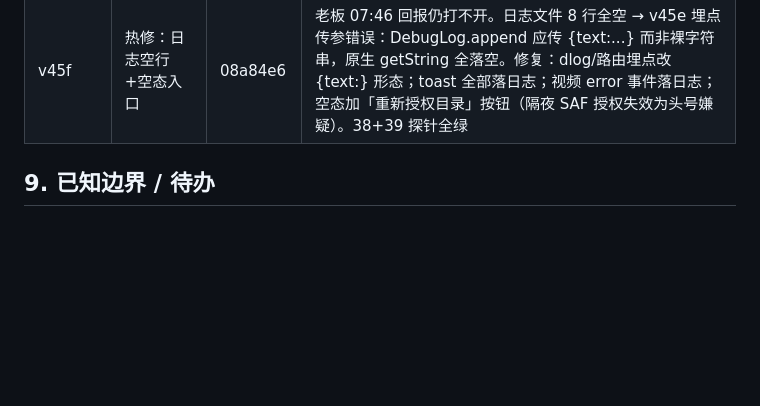
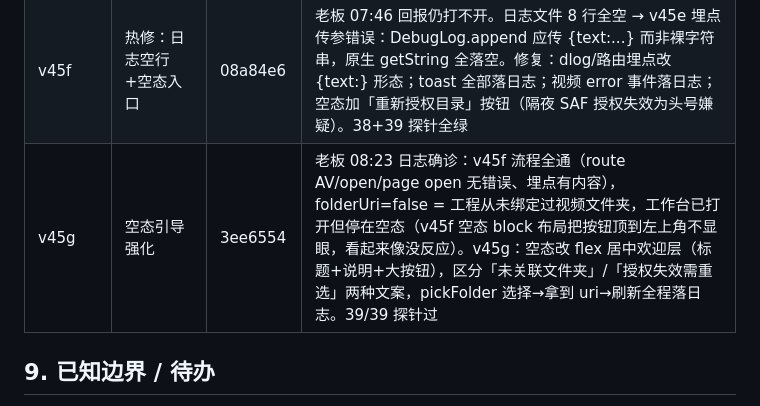
Before and after one commit to SinigLi/supersplat-apk, a Markdown page: docs/DIRECTOR.md, the part around the change. Rendered like a GitHub page; blank space fills up the shorter version.

Commit message:
docs: v45g row

```diff
--- a/docs/DIRECTOR.md
+++ b/docs/DIRECTOR.md
@@ -345,6 +345,7 @@ node tests/probe-bottom.mjs  # 底栏按钮量测 + 截图
 | v45d | 热修：整页大黑边 | 155086d | 老板 23:18 截图：工作台内容被挤到右下角、顶部/左侧大黑带、控件堆叠。根因=v45c getSafeArea 直接把原生物理 px 当 CSS px 用（未 ÷ devicePixelRatio，放大 2~3 倍）且旋转过渡期读到竖屏旧值（top≈460 物理px）。修：换算 DPR + 超 48css px 视为脏值归零 + 400/1000/2000ms 延迟重读 + resize/orientationchange 自愈 + 内层元素不再重复消费安全区变量（统一 .av-page padding）。probe-v45 39 项（C3 换算/钳制断言）|
 | v45e | 热修：视频工程打不开 | 78f2016 | 老板 07:21 反馈：点视频工程只横屏、界面不出。桌面探针 39/39 全绿但真机静默失败 → 按既定排障链路：①open()/路由全链路 DebugLog 埋点（route AV/open meta/page open/listFiles/folder ERR/open FAIL）②全局 error/unhandledrejection 钩子落日志（静默失败终结者）③open 包 try/catch：异常时 toast 具体错误+退回工程列表，不再黑横屏 ④MediaServer.load() 在 Activity 重建时重置方向（进程未死重开 App 残留横屏请求的嫌疑消除）。下一轮老板复现后🐞导日志即可精确定位 |
 | v45f | 热修：日志空行+空态入口 | 08a84e6 | 老板 07:46 回报仍打不开。日志文件 8 行全空 → v45e 埋点传参错误：DebugLog.append 应传 {text:...} 而非裸字符串，原生 getString 全落空。修复：dlog/路由埋点改 {text:} 形态；toast 全部落日志；视频 error 事件落日志；空态加「重新授权目录」按钮（隔夜 SAF 授权失效为头号嫌疑）。38+39 探针全绿 |
+| v45g | 空态引导强化 | 3ee6554 | 老板 08:23 日志确诊：v45f 流程全通（route AV/open/page open 无错误、埋点有内容），folderUri=false = 工程从未绑定过视频文件夹，工作台已打开但停在空态（v45f 空态 block 布局把按钮顶到左上角不显眼，看起来像没反应）。v45g：空态改 flex 居中欢迎层（标题+说明+大按钮），区分「未关联文件夹」/「授权失效需重选」两种文案，pickFolder 选择→拿到 uri→刷新全程落日志。39/39 探针过 |
 
 ## 9. 已知边界 / 待办
 
```
